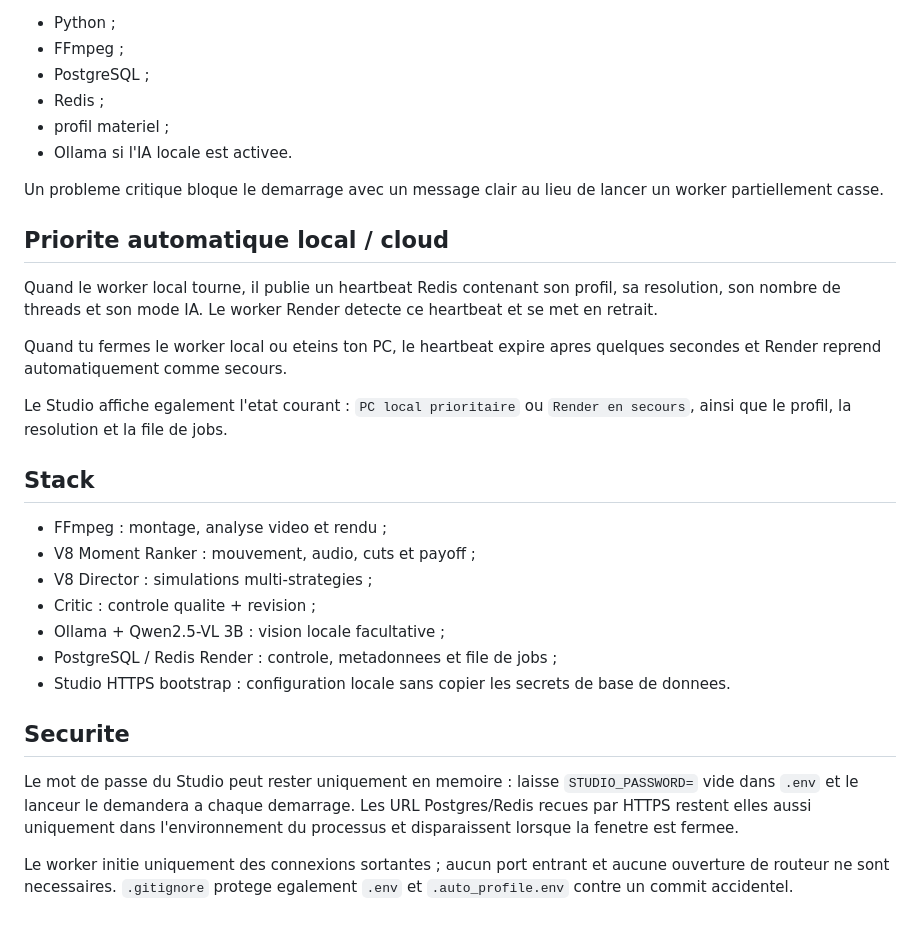
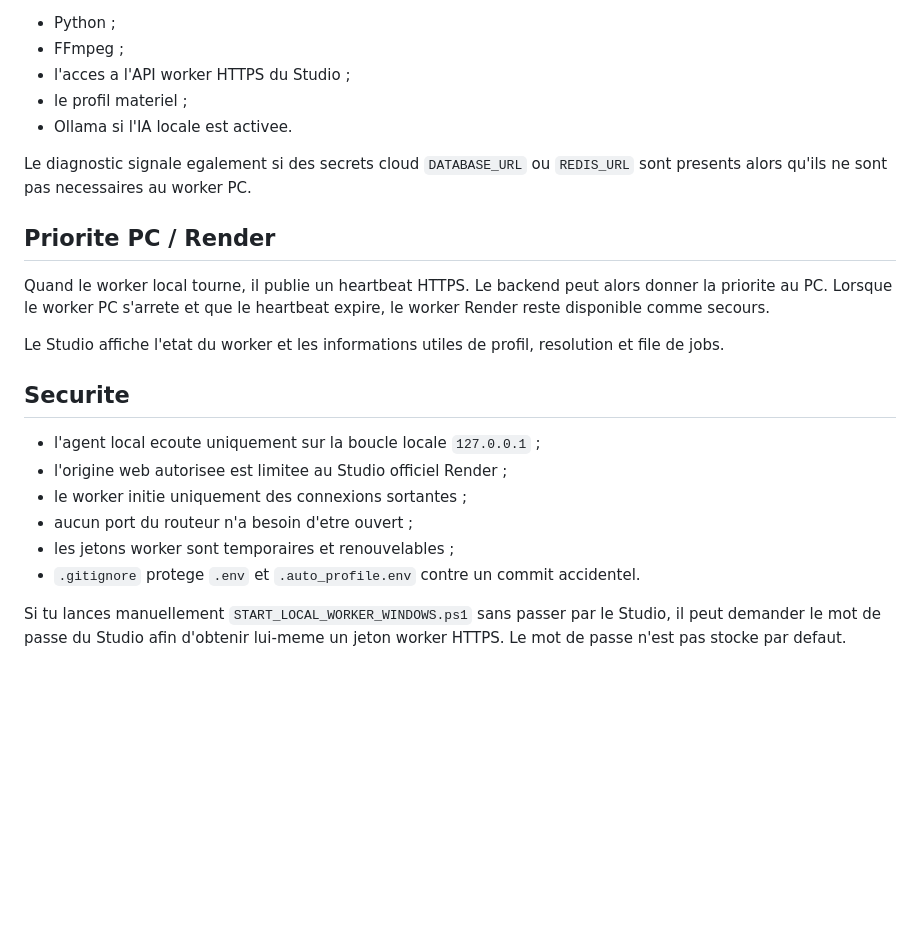
Before and after one commit to antoinealliaume/auto-director, a Markdown page: self_hosted_worker/README.md, the part around one of its changes. GitHub-like rendering; blank space fills up the shorter version.

```diff
--- a/self_hosted_worker/README.md
+++ b/self_hosted_worker/README.md
@@ -46,29 +67,24 @@ Le bot ne selectionne jamais automatiquement un modele plus gros que 3B et n'act
 - Python ;
 - FFmpeg ;
-- PostgreSQL ;
-- Redis ;
-- profil materiel ;
+- l'acces a l'API worker HTTPS du Studio ;
+- le profil materiel ;
 - Ollama si l'IA locale est activee.
 
-Un probleme critique bloque le demarrage avec un message clair au lieu de lancer un worker partiellement casse.
+Le diagnostic signale egalement si des secrets cloud `DATABASE_URL` ou `REDIS_URL` sont presents alors qu'ils ne sont pas necessaires au worker PC.
 
-## Priorite automatique local / cloud
-Quand le worker local tourne, il publie un heartbeat Redis contenant son profil, sa resolution, son nombre de threads et son mode IA. Le worker Render detecte ce heartbeat et se met en retrait.
+## Priorite PC / Render
 
-Quand tu fermes le worker local ou eteins ton PC, le heartbeat expire apres quelques secondes et Render reprend automatiquement comme secours.
+Quand le worker local tourne, il publie un heartbeat HTTPS. Le backend peut alors donner la priorite au PC. Lorsque le worker PC s'arrete et que le heartbeat expire, le worker Render reste disponible comme secours.
 
-Le Studio affiche egalement l'etat courant : `PC local prioritaire` ou `Render en secours`, ainsi que le profil, la resolution et la file de jobs.
-
-## Stack
-- FFmpeg : montage, analyse video et rendu ;
-- V8 Moment Ranker : mouvement, audio, cuts et payoff ;
-- V8 Director : simulations multi-strategies ;
-- Critic : controle qualite + revision ;
-- Ollama + Qwen2.5-VL 3B : vision locale facultative ;
-- PostgreSQL / Redis Render : controle, metadonnees et file de jobs ;
-- Studio HTTPS bootstrap : configuration locale sans copier les secrets de base de donnees.
+Le Studio affiche l'etat du worker et les informations utiles de profil, resolution et file de jobs.
 
 ## Securite
-Le mot de passe du Studio peut rester uniquement en memoire : laisse `STUDIO_PASSWORD=` vide dans `.env` et le lanceur le demandera a chaque demarrage. Les URL Postgres/Redis recues par HTTPS restent elles aussi uniquement dans l'environnement du processus et disparaissent lorsque la fenetre est fermee.
 
-Le worker initie uniquement des connexions sortantes ; aucun port entrant et aucune ouverture de routeur ne sont necessaires. `.gitignore` protege egalement `.env` et `.auto_profile.env` contre un commit accidentel.
+- l'agent local ecoute uniquement sur la boucle locale `127.0.0.1` ;
+- l'origine web autorisee est limitee au Studio officiel Render ;
+- le worker initie uniquement des connexions sortantes ;
+- aucun port du routeur n'a besoin d'etre ouvert ;
+- les jetons worker sont temporaires et renouvelables ;
+- `.gitignore` protege `.env` et `.auto_profile.env` contre un commit accidentel.
+
+Si tu lances manuellement `START_LOCAL_WORKER_WINDOWS.ps1` sans passer par le Studio, il peut demander le mot de passe du Studio afin d'obtenir lui-meme un jeton worker HTTPS. Le mot de passe n'est pas stocke par defaut.
```
Also changed, not shown: other parts of self_hosted_worker/README.md (+50 -29 lines).
